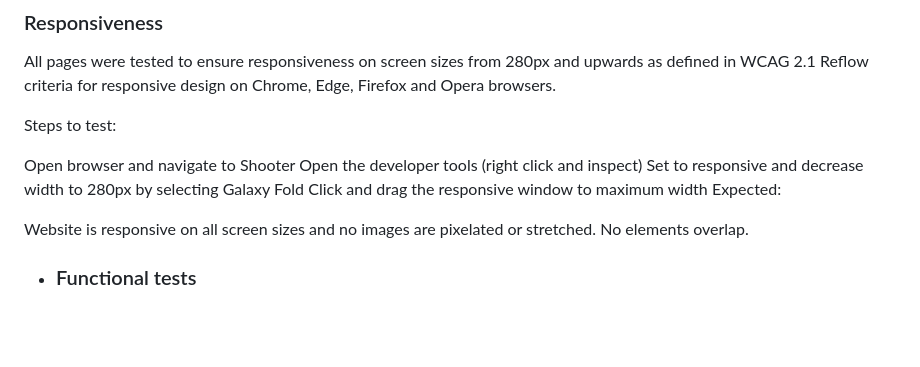
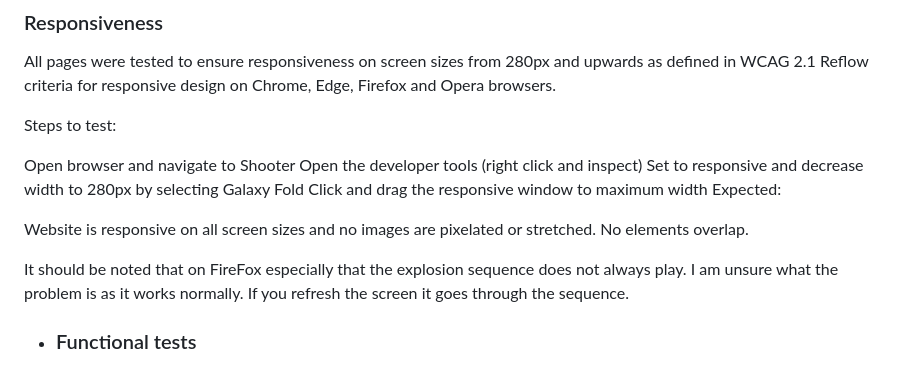
Before and after one commit to michaelcloran/shooter, a Markdown page: README.md, the part around one of its changes. Rendered like a GitHub page; blank space fills up the shorter version.

```diff
--- a/README.md
+++ b/README.md
@@ -245,6 +253,8 @@ Click and drag the responsive window to maximum width
 Expected:
 
 Website is responsive on all screen sizes and no images are pixelated or stretched. No elements overlap.
+
+It should be noted that on FireFox especially that the explosion sequence does not always play. I am unsure what the problem is as it works normally. If you refresh the screen it goes through the sequence.
 
 - ### Functional tests<br>
 It should be noted about mobile portrait or landscape usage. When on the landing page you should decide which orientation to play the game in and switch to it on the landing page as if you switch orientation during the game, it upsets the user interface!!.<br>
```
Also changed, not shown: other parts of README.md (+9 -1 lines).
